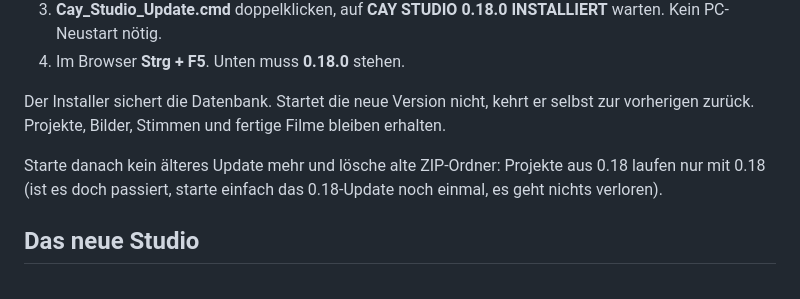
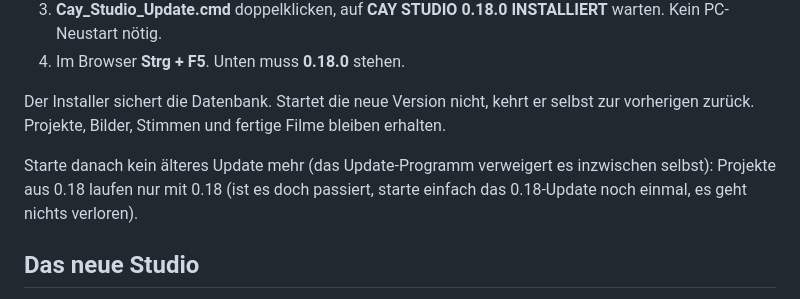
Before and after one commit to CaybyAli/Cay-Ki_Studio, a Markdown page: Cay_Studio_Start_und_Update.md, the part around the change. Rendered like a GitHub page.

```diff
--- a/Cay_Studio_Start_und_Update.md
+++ b/Cay_Studio_Start_und_Update.md
@@ -9,7 +9,7 @@
 
 Der Installer sichert die Datenbank. Startet die neue Version nicht, kehrt er selbst zur vorherigen zurück. Projekte, Bilder, Stimmen und fertige Filme bleiben erhalten.
 
-Starte danach kein älteres Update mehr und lösche alte ZIP-Ordner: Projekte aus 0.18 laufen nur mit 0.18 (ist es doch passiert, starte einfach das 0.18-Update noch einmal, es geht nichts verloren).
+Starte danach kein älteres Update mehr (das Update-Programm verweigert es inzwischen selbst): Projekte aus 0.18 laufen nur mit 0.18 (ist es doch passiert, starte einfach das 0.18-Update noch einmal, es geht nichts verloren).
 
 ## Das neue Studio
 
```
Also changed, not shown: cay_studio_app/README_DE.md (+3 -0 lines).
